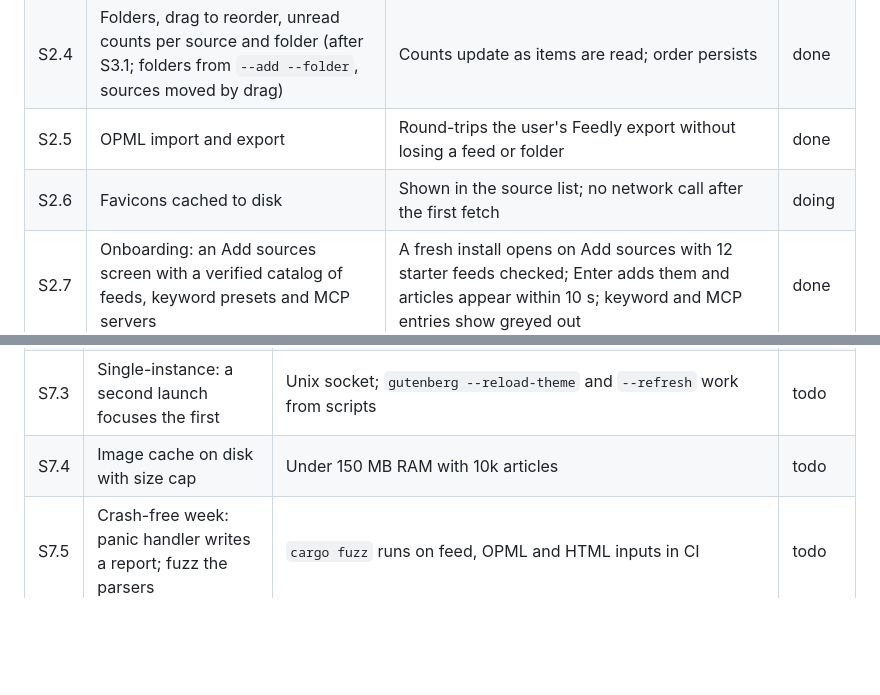
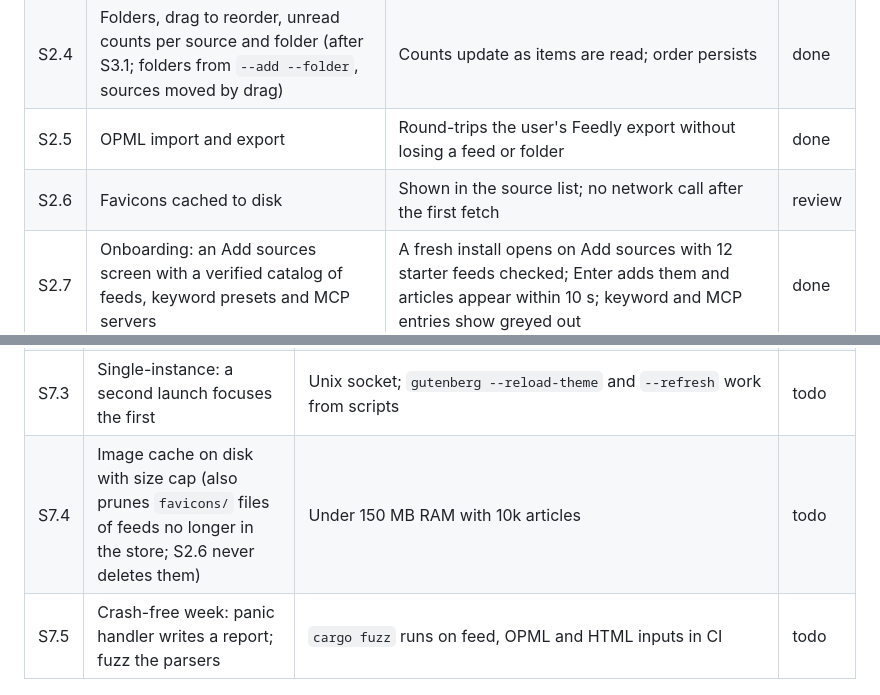
Before and after one commit to avdrav1/gutenberg, a Markdown page: docs/BACKLOG.md, 2 parts joined by grey strips. Rendered like a GitHub page; blank space fills up the shorter version.

Commit message:
S2.6: ready for review; S7.4 prunes orphaned favicons

```diff
--- a/docs/BACKLOG.md
+++ b/docs/BACKLOG.md
@@ -22,7 +22,7 @@ Epics in build order. Each story is one PR, sized for a day or less. "Done" mean
 | S2.3 | Background refresh with conditional GET and per-host rate limits | A second refresh of an unchanged feed sends `If-None-Match` and gets 304; 100 feeds finish in under 10 s | done |
 | S2.4 | Folders, drag to reorder, unread counts per source and folder (after S3.1; folders from `--add --folder`, sources moved by drag) | Counts update as items are read; order persists | done |
 | S2.5 | OPML import and export | Round-trips the user's Feedly export without losing a feed or folder | done |
-| S2.6 | Favicons cached to disk | Shown in the source list; no network call after the first fetch | doing |
+| S2.6 | Favicons cached to disk | Shown in the source list; no network call after the first fetch | review |
 | S2.7 | Onboarding: an Add sources screen with a verified catalog of feeds, keyword presets and MCP servers | A fresh install opens on Add sources with 12 starter feeds checked; Enter adds them and articles appear within 10 s; keyword and MCP entries show greyed out | done |
 
 ### E3 Reading
@@ -72,7 +72,7 @@ Epics in build order. Each story is one PR, sized for a day or less. "Done" mean
 | S7.1 | `.desktop` file, icon, Walker entry, `gutenberg --unread` for Waybar | Appears in Walker; Waybar module shows the count | todo |
 | S7.2 | GitHub release workflow and an install page on GitHub Pages with a `curl` one-liner | `curl -fsSL https://avdrav1.github.io/gutenberg/install.sh \| sh` installs a checksum-verified, attested binary; `gutenberg --version` prints the release | done |
 | S7.3 | Single-instance: a second launch focuses the first | Unix socket; `gutenberg --reload-theme` and `--refresh` work from scripts | todo |
-| S7.4 | Image cache on disk with size cap | Under 150 MB RAM with 10k articles | todo |
+| S7.4 | Image cache on disk with size cap (also prunes `favicons/` files of feeds no longer in the store; S2.6 never deletes them) | Under 150 MB RAM with 10k articles | todo |
 | S7.5 | Crash-free week: panic handler writes a report; fuzz the parsers | `cargo fuzz` runs on feed, OPML and HTML inputs in CI | todo |
 
 ### E8 Later
```
